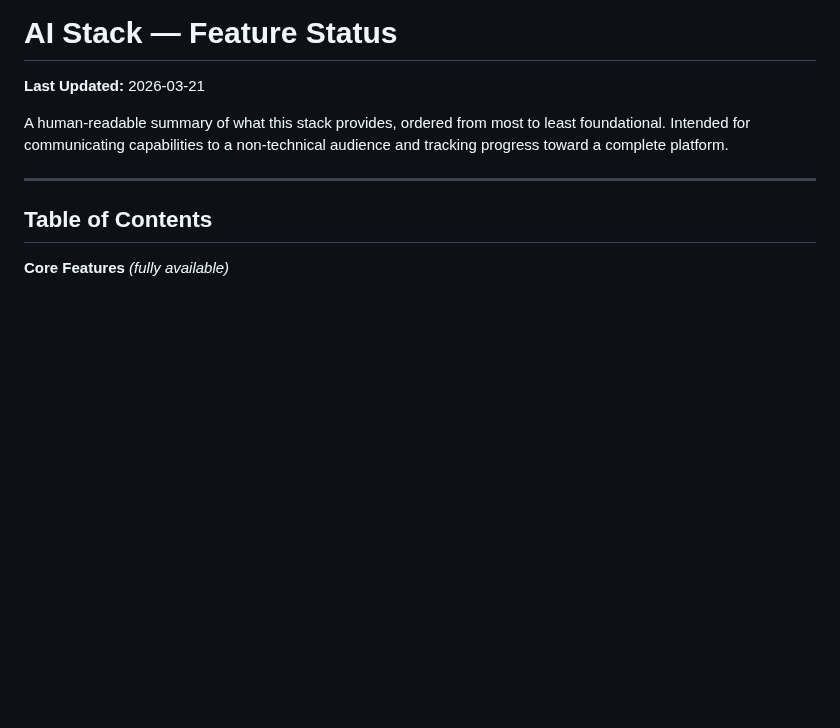
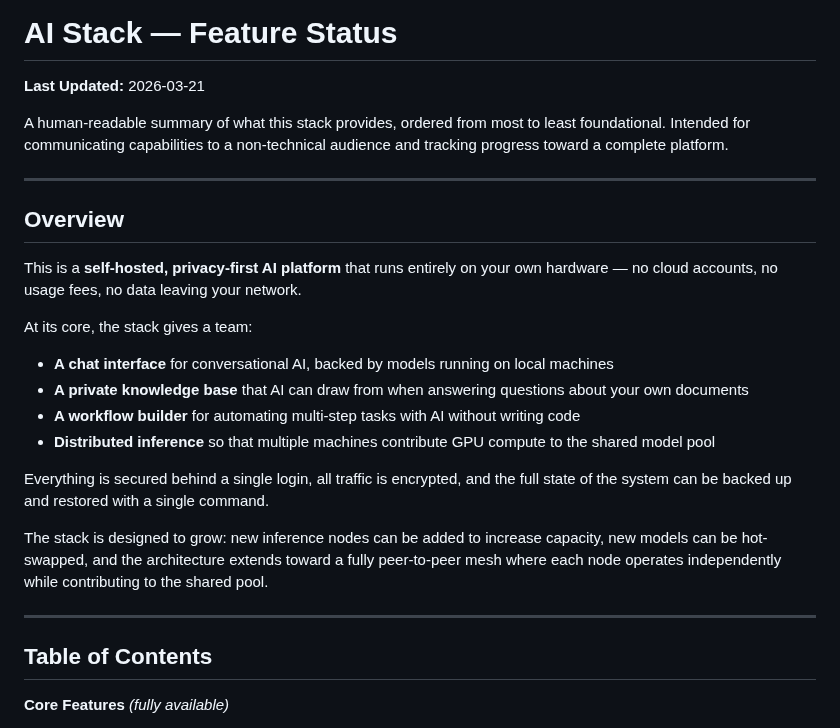
Before and after one commit to digital-michael/local-lab-ai-stack, a Markdown page: docs/features.md, the part around the change. Rendered like a GitHub page; blank space fills up the shorter version.

Commit message:
docs: features.md — add overview section before TOC

```diff
--- a/docs/features.md
+++ b/docs/features.md
@@ -3,6 +3,23 @@
 **Last Updated:** 2026-03-21
 
 A human-readable summary of what this stack provides, ordered from most to least foundational. Intended for communicating capabilities to a non-technical audience and tracking progress toward a complete platform.
+
+---
+
+## Overview
+
+This is a **self-hosted, privacy-first AI platform** that runs entirely on your own hardware — no cloud accounts, no usage fees, no data leaving your network.
+
+At its core, the stack gives a team:
+
+- **A chat interface** for conversational AI, backed by models running on local machines
+- **A private knowledge base** that AI can draw from when answering questions about your own documents
+- **A workflow builder** for automating multi-step tasks with AI without writing code
+- **Distributed inference** so that multiple machines contribute GPU compute to the shared model pool
+
+Everything is secured behind a single login, all traffic is encrypted, and the full state of the system can be backed up and restored with a single command.
+
+The stack is designed to grow: new inference nodes can be added to increase capacity, new models can be hot-swapped, and the architecture extends toward a fully peer-to-peer mesh where each node operates independently while contributing to the shared pool.
 
 ---
 
```
